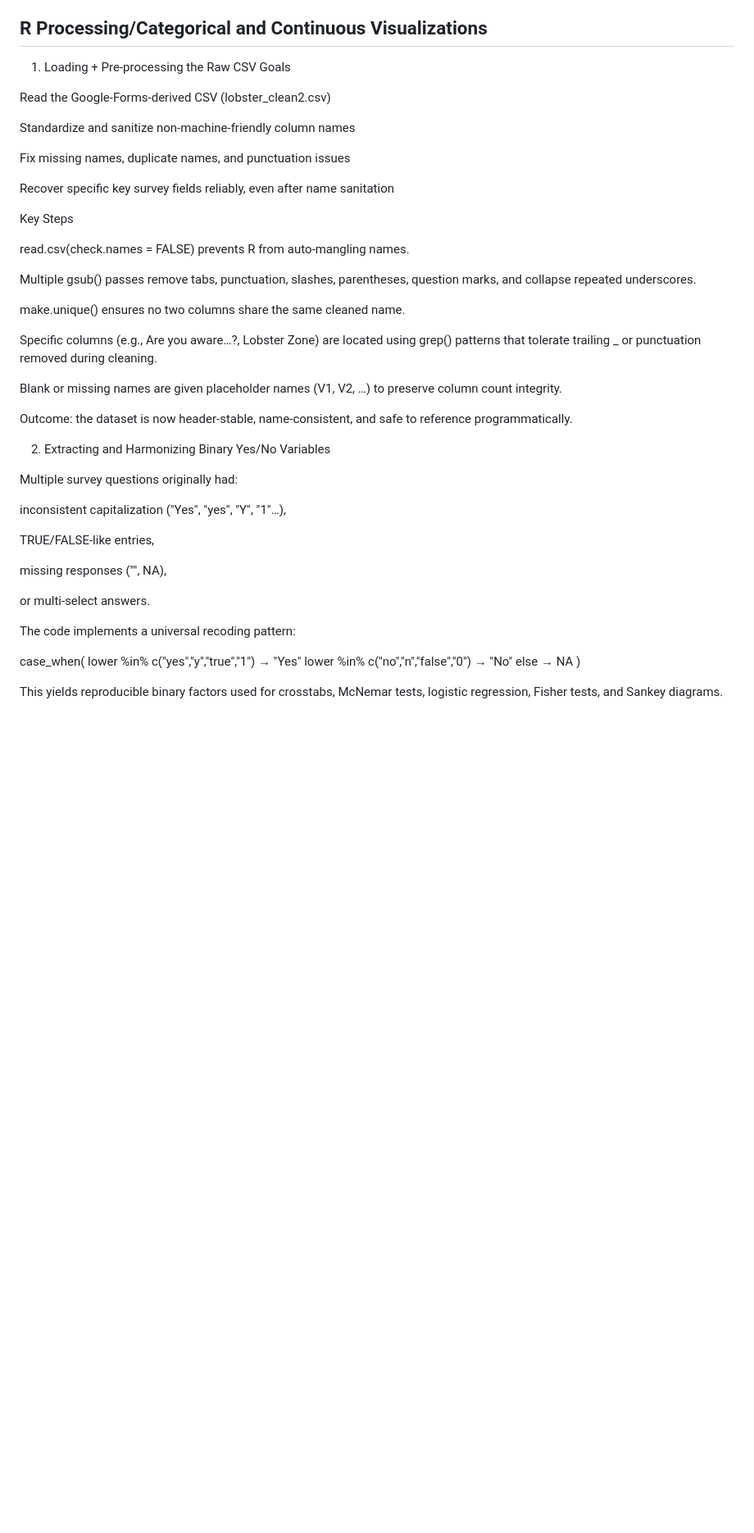
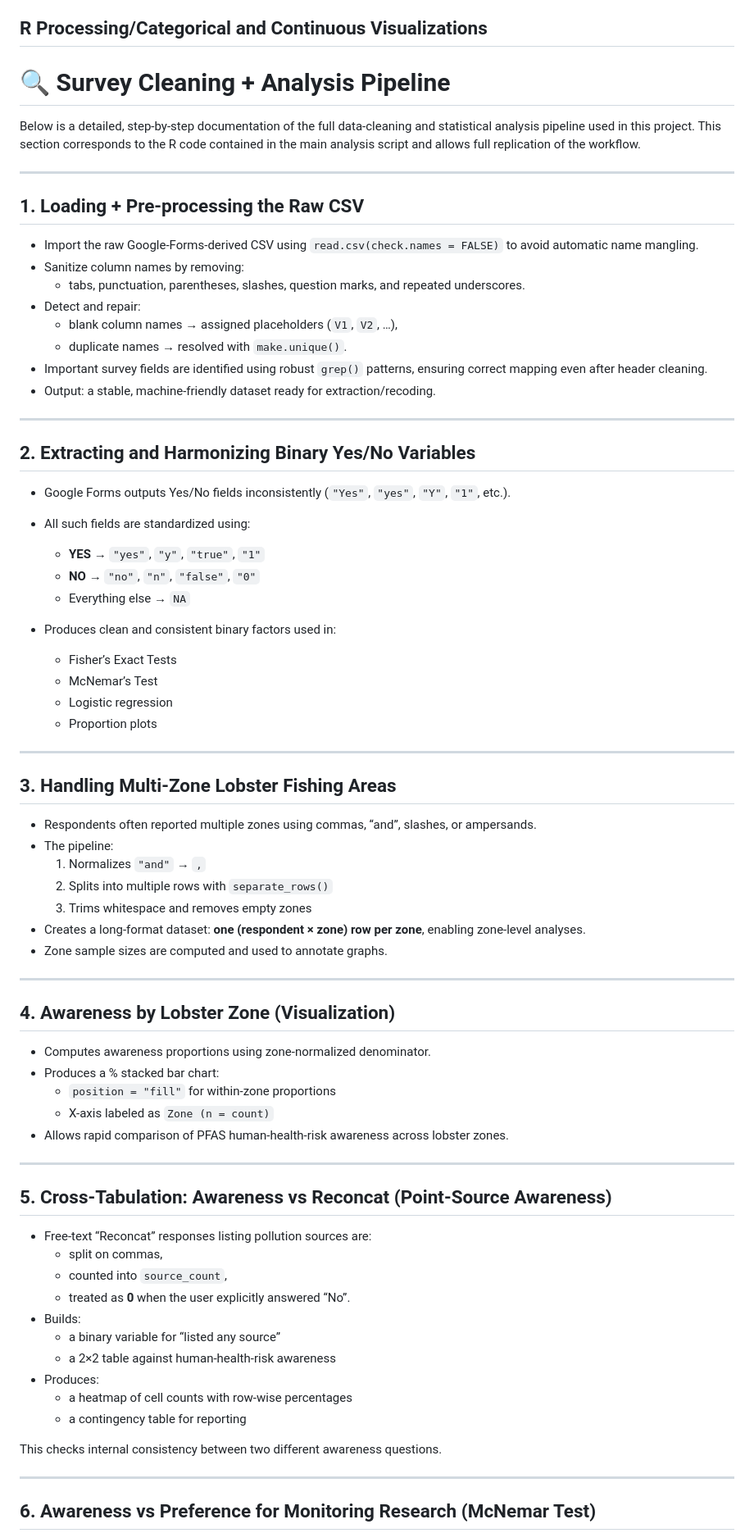
Before and after one commit to Emberflurry/PFAS_wrangling, a Markdown page: README.md, the part around one of its changes. Shown at 82% size. Rendered like a GitHub page; blank space fills up the shorter version.

Commit message:
Revise README for improved documentation clarity
Updated the README to enhance clarity and structure of the R processing and analysis pipeline documentation.

```diff
--- a/README.md
+++ b/README.md
@@ -75,51 +75,80 @@ We used Excel for preliminary cleaning of the Google Forms CSV before moving int
 > - How missing or “Prefer not to answer” responses were treated.
 
 ## R Processing/Categorical and Continuous Visualizations
-1. Loading + Pre-processing the Raw CSV
-Goals
+# 🔍 Survey Cleaning + Analysis Pipeline
 
-Read the Google-Forms-derived CSV (lobster_clean2.csv)
+Below is a detailed, step-by-step documentation of the full data-cleaning and statistical analysis pipeline used in this project. This section corresponds to the R code contained in the main analysis script and allows full replication of the workflow.
 
-Standardize and sanitize non-machine-friendly column names
+---
 
-Fix missing names, duplicate names, and punctuation issues
+## 1. Loading + Pre-processing the Raw CSV
 
-Recover specific key survey fields reliably, even after name sanitation
+- Import the raw Google-Forms-derived CSV using `read.csv(check.names = FALSE)` to avoid automatic name mangling.
+- Sanitize column names by removing:
+  - tabs, punctuation, parentheses, slashes, question marks, and repeated underscores.
+- Detect and repair:
+  - blank column names → assigned placeholders (`V1`, `V2`, …),
+  - duplicate names → resolved with `make.unique()`.
+- Important survey fields are identified using robust `grep()` patterns, ensuring correct mapping even after header cleaning.
+- Output: a stable, machine-friendly dataset ready for extraction/recoding.
 
-Key Steps
+---
 
-read.csv(check.names = FALSE) prevents R from auto-mangling names.
+## 2. Extracting and Harmonizing Binary Yes/No Variables
 
-Multiple gsub() passes remove tabs, punctuation, slashes, parentheses, question marks, and collapse repeated underscores.
+- Google Forms outputs Yes/No fields inconsistently (`"Yes"`, `"yes"`, `"Y"`, `"1"`, etc.).
+- All such fields are standardized using:
 
-make.unique() ensures no two columns share the same cleaned name.
+  - **YES** → `"yes"`, `"y"`, `"true"`, `"1"`
+  - **NO** → `"no"`, `"n"`, `"false"`, `"0"`
+  - Everything else → `NA`
 
-Specific columns (e.g., Are you aware…?, Lobster Zone) are located using grep() patterns that tolerate trailing _ or punctuation removed during cleaning.
+- Produces clean and consistent binary factors used in:
+  - Fisher’s Exact Tests
+  - McNemar’s Test
+  - Logistic regression
+  - Proportion plots
 
-Blank or missing names are given placeholder names (V1, V2, …) to preserve column count integrity.
+---
 
-Outcome: the dataset is now header-stable, name-consistent, and safe to reference programmatically.
+## 3. Handling Multi-Zone Lobster Fishing Areas
 
-2. Extracting and Harmonizing Binary Yes/No Variables
+- Respondents often reported multiple zones using commas, “and”, slashes, or ampersands.
+- The pipeline:
+  1. Normalizes `"and"` → `,`
+  2. Splits into multiple rows with `separate_rows()`
+  3. Trims whitespace and removes empty zones
+- Creates a long-format dataset: **one (respondent × zone) row per zone**, enabling zone-level analyses.
+- Zone sample sizes are computed and used to annotate graphs.
 
-Multiple survey questions originally had:
+---
 
-inconsistent capitalization ("Yes", "yes", "Y", "1"…),
+## 4. Awareness by Lobster Zone (Visualization)
 
-TRUE/FALSE-like entries,
+- Computes awareness proportions using zone-normalized denominator.
+- Produces a % stacked bar chart:
+  - `position = "fill"` for within-zone proportions
+  - X-axis labeled as `Zone (n = count)`
+- Allows rapid comparison of PFAS human-health-risk awareness across lobster zones.
 
-missing responses ("", NA),
+---
 
-or multi-select answers.
+## 5. Cross-Tabulation: Awareness vs Reconcat (Point-Source Awareness)
 
-The code implements a universal recoding pattern:
+- Free-text “Reconcat” responses listing pollution sources are:
+  - split on commas,
+  - counted into `source_count`,
+  - treated as **0** when the user explicitly answered “No”.
+- Builds:
+  - a binary variable for “listed any source”
+  - a 2×2 table against human-health-risk awareness
+- Produces:
+  - a heatmap of cell counts with row-wise percentages
+  - a contingency table for reporting
 
-case_when(
-  lower %in% c("yes","y","true","1") → "Yes"
-  lower %in% c("no","n","false","0") → "No"
-  else → NA
-)
+This checks internal consistency between two different awareness questions.
 
+---
 
-This yields reproducible binary factors used for crosstabs, McNemar tests, logistic regression, Fisher tests, and Sankey diagrams.
+## 6. Awareness vs Preference for Monitoring Research (McNemar Test)
 
```
Also changed, not shown: other parts of README.md (+113 -198 lines).
